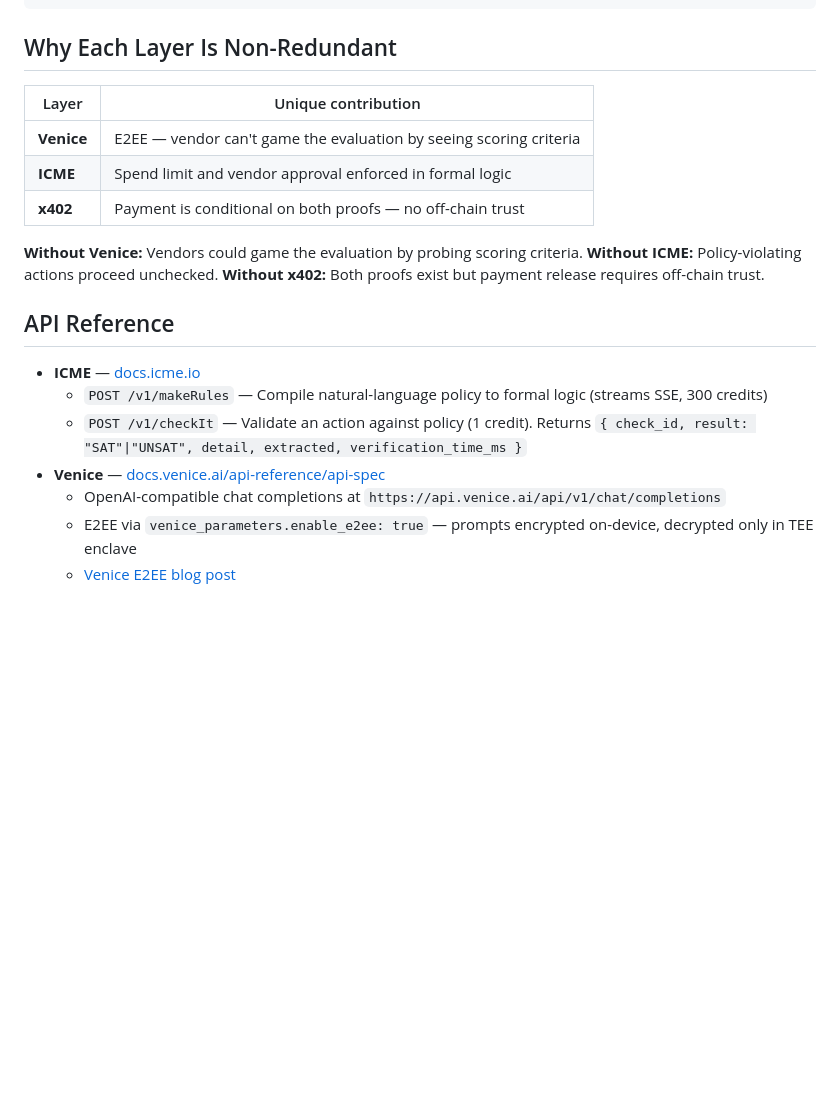
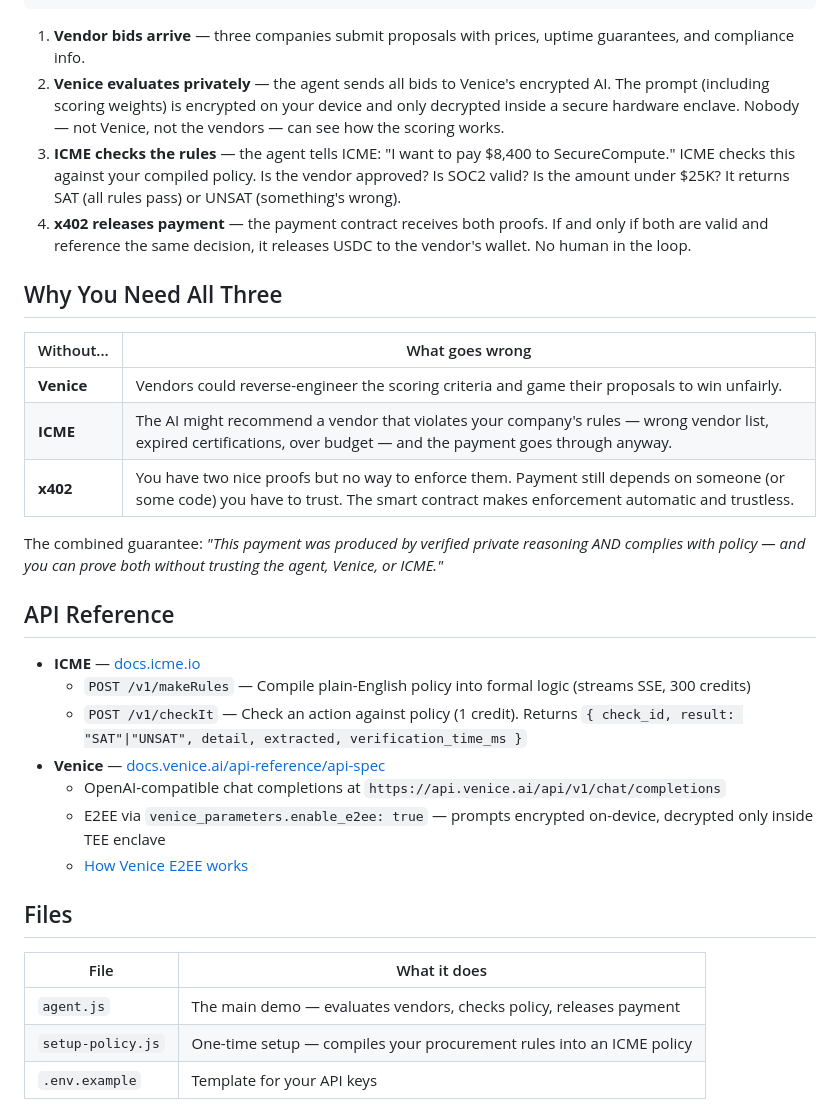
Before and after one commit to hshadab/icmevenice, a Markdown page: README.md, the part around one of its changes. Rendered like a GitHub page; blank space fills up the shorter version.

````diff
--- a/README.md
+++ b/README.md
@@ -64,24 +88,35 @@ npm start
 └─────────────────────────────────────────────────────────────┘
 ```
 
-## Why Each Layer Is Non-Redundant
+1. **Vendor bids arrive** — three companies submit proposals with prices, uptime guarantees, and compliance info.
+2. **Venice evaluates privately** — the agent sends all bids to Venice's encrypted AI. The prompt (including scoring weights) is encrypted on your device and only decrypted inside a secure hardware enclave. Nobody — not Venice, not the vendors — can see how the scoring works.
+3. **ICME checks the rules** — the agent tells ICME: "I want to pay $8,400 to SecureCompute." ICME checks this against your compiled policy. Is the vendor approved? Is SOC2 valid? Is the amount under $25K? It returns SAT (all rules pass) or UNSAT (something's wrong).
+4. **x402 releases payment** — the payment contract receives both proofs. If and only if both are valid and reference the same decision, it releases USDC to the vendor's wallet. No human in the loop.
 
-| Layer | Unique contribution |
-|-------|-------------------|
-| **Venice** | E2EE — vendor can't game the evaluation by seeing scoring criteria |
-| **ICME** | Spend limit and vendor approval enforced in formal logic |
-| **x402** | Payment is conditional on both proofs — no off-chain trust |
+## Why You Need All Three
 
-**Without Venice:** Vendors could game the evaluation by probing scoring criteria.
-**Without ICME:** Policy-violating actions proceed unchecked.
-**Without x402:** Both proofs exist but payment release requires off-chain trust.
+| Without... | What goes wrong |
+|------------|----------------|
+| **Venice** | Vendors could reverse-engineer the scoring criteria and game their proposals to win unfairly. |
+| **ICME** | The AI might recommend a vendor that violates your company's rules — wrong vendor list, expired certifications, over budget — and the payment goes through anyway. |
+| **x402** | You have two nice proofs but no way to enforce them. Payment still depends on someone (or some code) you have to trust. The smart contract makes enforcement automatic and trustless. |
+
+The combined guarantee: *"This payment was produced by verified private reasoning AND complies with policy — and you can prove both without trusting the agent, Venice, or ICME."*
 
 ## API Reference
 
 - **ICME** — [docs.icme.io](https://docs.icme.io)
-  - `POST /v1/makeRules` — Compile natural-language policy to formal logic (streams SSE, 300 credits)
-  - `POST /v1/checkIt` — Validate an action against policy (1 credit). Returns `{ check_id, result: "SAT"|"UNSAT", detail, extracted, verification_time_ms }`
+  - `POST /v1/makeRules` — Compile plain-English policy into formal logic (streams SSE, 300 credits)
+  - `POST /v1/checkIt` — Check an action against policy (1 credit). Returns `{ check_id, result: "SAT"|"UNSAT", detail, extracted, verification_time_ms }`
 - **Venice** — [docs.venice.ai/api-reference/api-spec](https://docs.venice.ai/api-reference/api-spec)
   - OpenAI-compatible chat completions at `https://api.venice.ai/api/v1/chat/completions`
-  - E2EE via `venice_parameters.enable_e2ee: true` — prompts encrypted on-device, decrypted only in TEE enclave
-  - [Venice E2EE blog post](https://venice.ai/blog/venice-launches-end-to-end-encrypted-ai)
+  - E2EE via `venice_parameters.enable_e2ee: true` — prompts encrypted on-device, decrypted only inside TEE enclave
+  - [How Venice E2EE works](https://venice.ai/blog/venice-launches-end-to-end-encrypted-ai)
+
+## Files
+
+| File | What it does |
+|------|-------------|
+| `agent.js` | The main demo — evaluates vendors, checks policy, releases payment |
+| `setup-policy.js` | One-time setup — compiles your procurement rules into an ICME policy |
+| `.env.example` | Template for your API keys |
````
Also changed, not shown: other parts of README.md (+33 -9 lines).
